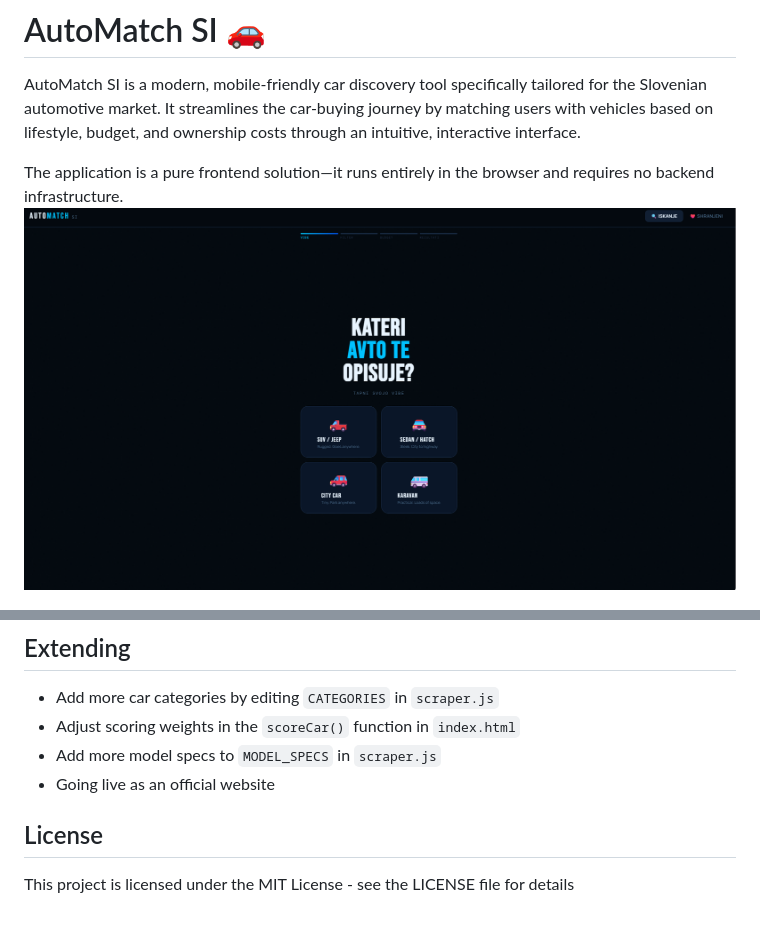
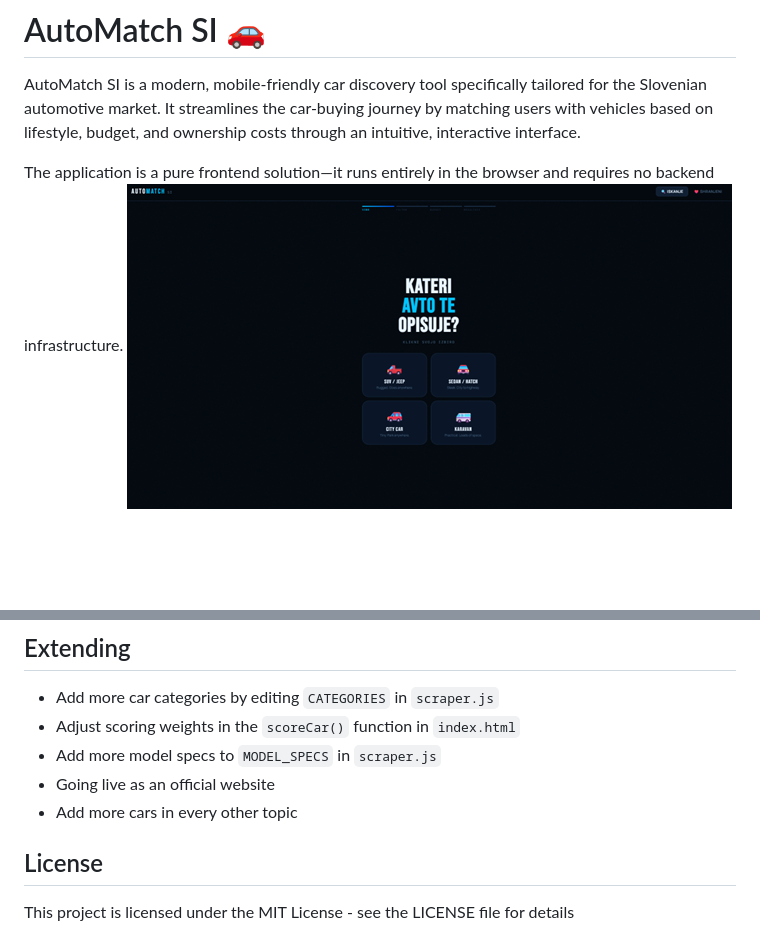
Before and after one commit to skullhunter124/AutoMatch, a Markdown page: README.md, 2 parts joined by grey strips. Drawn GitHub-style; pictures changed too: Assets/LandingPage.png; blank space fills up the shorter version.

Commit message:
fixup! Update Index.html

```diff
--- a/README.md
+++ b/README.md
@@ -77,6 +77,7 @@ automatch-si/
 - Adjust scoring weights in the `scoreCar()` function in `index.html`
 - Add more model specs to `MODEL_SPECS` in `scraper.js`
 - Going live as an official website
+- Add more cars in every other topic
 
 ## License
 This project is licensed under the MIT License - see the LICENSE file for details
```
